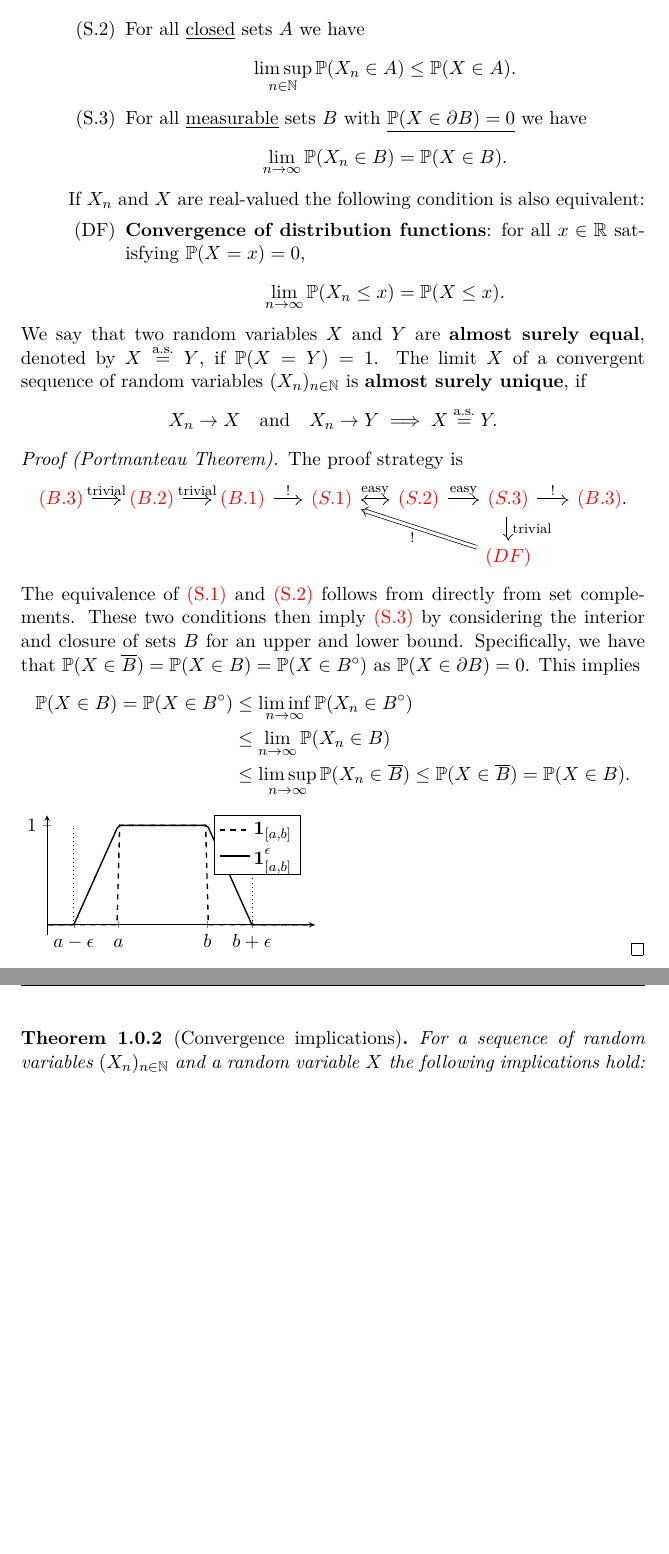
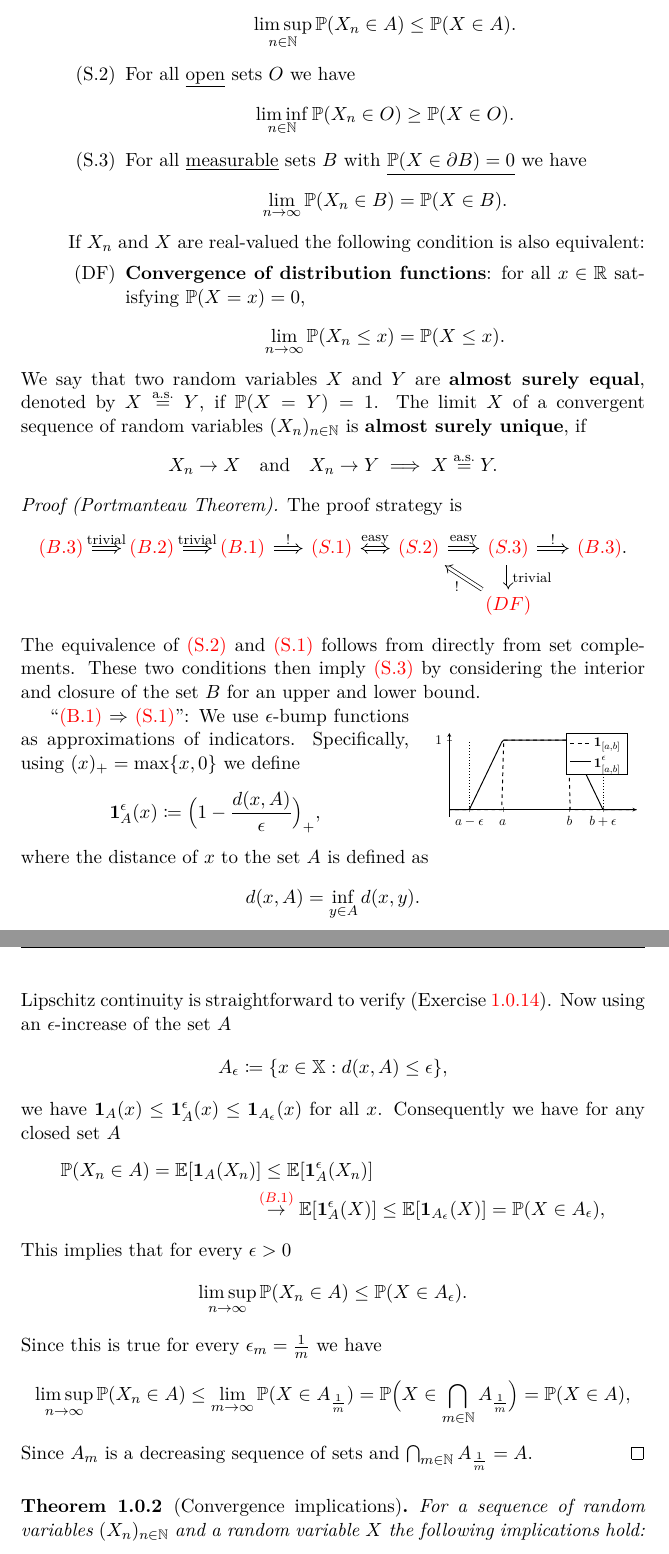
Before and after one commit to FelixBenning/Complements-prob-stat, a LaTeX thesis (ms.tex, which reads macros.tex, packages.tex, sections/convergence.tex): two parts of pages 5 and 6 of 50, joined at a grey line, cut so that both start at the same text, the shorter picture padded with empty space. Compiled offline with pdfLaTeX.

Commit message:
start portmanteau proof

```diff
--- a/macros.tex
+++ b/macros.tex
@@ -16,9 +16,15 @@
 \newtheorem{remark}[proposition]{Remark}
 %%
 
+\NewDocumentEnvironment{myproof}{o}{
+  \pushQED{\qed}%
+  \medbreak\noindent%
+  \IfNoValueTF{#1}%
+    {\textit{Proof.}}%
+    {\textit{#1.}}%
+}{\popQED \par\medskip}
+
 %%% Solution
-
-
 %%% Prepare if solution
 \newif\ifsolution
 \NewDocumentEnvironment{solution}{O{Solution} +b}{\ifsolution \begin{proof}[#1] #2\end{proof}\fi}{}
--- a/packages.tex
+++ b/packages.tex
@@ -24,11 +24,13 @@
 
 % \usepackage{graphicx} % enable pictures
 \usepackage{wrapfig} % text wrapping around figures
+\usepackage{wrapstuff}
 \usepackage{tikz, tikz-cd, pgfplots} % plots and sketches
 \usetikzlibrary{bending,positioning,calc}
 \usetikzlibrary{decorations.pathreplacing}
 \usetikzlibrary{arrows.meta}
-% \pgfplotsset{compat=1.16}
+\pgfplotsset{compat=1.18}
+
 
 \usepackage{subcaption}
 
--- a/sections/convergence.tex
+++ b/sections/convergence.tex
@@ -70,49 +70,79 @@
     \]
 \end{definition}
 
-\begin{proof}[Proof (Portmanteau Theorem)]
+\begin{myproof}[Proof (Portmanteau Theorem)]
     The proof strategy is
     \begin{center}
-    \begin{tikzcd}[
-        column sep=.6cm,
-        row sep=0.5cm,
-    ]
-        \ref{it: b.a.s. cont}
-        \arrow[r, Rightarrow]{}{\text{trivial}}
-        & \ref{it: b.cont}
-        \arrow[r, Rightarrow]{}{\text{trivial}}
-        & \ref{it: b.lip}
-        \arrow[r, Rightarrow]{}{!}
-        & \ref{it: s.open}
-        \arrow[r, Leftrightarrow]{}{\text{easy}}
-        & \ref{it: s.closed}
-        \arrow[r, Rightarrow]{}{\text{easy}}
-        & \ref{it: s.zero boundary}
-        \arrow[r, Rightarrow]{}{!}
-        \arrow[d, Rightarrow]{}{\text{trivial}}
-        & \ref{it: b.a.s. cont}.
-        \\
-        & & & & & \ref{it: df}
-        \arrow[ull, Rightarrow]{}{!}
-    \end{tikzcd}
+        \input{tikz/portemanteau.tikz}
     \end{center}
     The equivalence of \ref{it: s.open} and \ref{it: s.closed} follows from
     directly from set complements. These two conditions then imply \ref{it: s.zero boundary}
-    by considering the interior and closure of sets \(B\) for an upper and lower
-    bound. Specifically, we have that \(\Prob{X \in \closure{B}} = \Prob{X \in B} = \Prob{X\in \interior{B}}\)
-    as \(\Prob{X \in \partial B} = 0\). This implies
+    by considering the interior and closure of the set \(B\) for an upper and lower
+    bound.
+    % Specifically, we have that \(\Prob{X \in \closure{B}} = \Prob{X \in B} = \Prob{X\in \interior{B}}\)
+    % as \(\Prob{X \in \partial B} = 0\). This implies
+    % \[\begin{aligned}
+    %     \Prob{X \in B} = \Prob{X \in \interior{B}}
+    %     &\le \liminf_{n\to \infty} \Prob{X_n \in \interior{B}}
+    %     \\
+    %     &\le \lim_{n\to\infty} \Prob{X_n \in B}
+    %     \\
+    %     &\le \limsup_{n\to \infty} \Prob{X_n \in \closure{B}}
+    %     \le \Prob{X \in \closure{B}} = \Prob{X \in B}.
+    % \end{aligned}
+    % \]
+
+    % \begin{wrapstuff}[type=figure,width=.35\textwidth,top=1]
+    %     \scalebox{0.7}{
+    %     \input{tikz/eps-bump.tikz}
+    %     }
+    % \end{wrapstuff}
+
+    \begin{wrapfigure}[5]{o}{0.35\textwidth}
+        \scalebox{0.7}{
+        \input{tikz/eps-bump.tikz}
+        }
+    \end{wrapfigure}
+
+    ``\ref{it: b.lip} \(\Rightarrow\) \ref{it: s.closed}'': We use \(\epsilon\)-bump
+    functions as approximations of indicators.
+    Specifically, using \((x)_+ = \max\{x, 0\}\) we define
+    \[
+        \Indicator{A}^\epsilon(x) \coloneq \Bigl(1-\frac{\metric(x, A)}\epsilon\Bigr)_+,
+    \]
+    where the distance of \(x\) to the set \(A\) is
+    defined as
+    \[
+        \metric(x,A) = \inf_{y\in A} \metric(x,y).
+    \]
+    Lipschitz continuity is straightforward to verify (Exercise \ref{ex: lipschitz bump functions}).
+    Now using an \(\epsilon\)-increase of the set \(A\)
+    \[
+        A_\epsilon \coloneq \Set{x \in \domain : \metric(x,A) \le \epsilon},
+    \]
+    we have  \(\Indicator{A}(x) \le \Indicator{A}^\epsilon(x) \le \Indicator{A_\epsilon}(x)\) for all \(x\).
+    Consequently we have for any closed set \(A\)
     \[\begin{aligned}
-        \Prob{X \in B} = \Prob{X \in \interior{B}}
-        &\le \liminf_{n\to \infty} \Prob{X_n \in \interior{B}}
+        \Pr(X_n \in A) = \Exp{\Indicator{A}(X_n)}
+        &\le \Exp{\Indicator{A}^\epsilon(X_n)}
         \\
-        &\le \lim_{n\to\infty} \Prob{X_n \in B}
-        \\
-        &\le \limsup_{n\to \infty} \Prob{X_n \in \closure{B}}
-        \le \Prob{X \in \closure{B}} = \Prob{X \in B}.
+        \overset{\ref{it: b.lip}}&\to \Exp{\Indicator{A}^\epsilon(X)} \le \Exp{\Indicator{A_\epsilon}(X)}
+        = \Pr(X \in A_\epsilon),
     \end{aligned}
     \]
-    \input{tikzpictures/eps-bump.tikz}
-\end{proof}
+    This implies that for every \(\epsilon >0\)
+    \[
+        \limsup_{n\to \infty} \Pr(X_n \in A) \le \Pr(X \in A_\epsilon).
+    \]
+    Since this is true for every \(\epsilon_m = \frac1m\) we have
+    \[
+        \limsup_{n\to \infty} \Pr(X_n \in A)
+        \le \lim_{m\to\infty}\Pr(X \in A_{\frac1m})
+        = \Pr\Bigl(X \in \bigcap_{m\in \nat} A_{\frac1m}\Bigr)
+        = \Pr(X \in A),
+    \]
+    Since \(A_m\) is a decreasing sequence of sets and \(\bigcap_{m\in \nat} A_{\frac1m} = A\).
+\end{myproof}
 
 \begin{theorem}[Convergence implications]
     \label{thm: convergence implications}
--- a/tikzpictures/eps-bump.tikz
+++ b/tikz/eps-bump.tikz
@@ -1,7 +1,7 @@
 \begin{tikzpicture}
     \begin{axis}[
         axis lines=middle,
-        xmin=0.2, xmax=3.2,
+        xmin=0.2, xmax=3,
         ymin=-0.1, ymax=1.1,
         samples=200,
         domain=-2:4,
--- /dev/null
+++ b/tikz/portemanteau.tikz
@@ -0,0 +1,22 @@
+    \begin{tikzcd}[
+        column sep=.6cm,
+        row sep=0.5cm,
+    ]
+        \ref{it: b.a.s. cont}
+        \arrow[r, Rightarrow]{}{\text{trivial}}
+        & \ref{it: b.cont}
+        \arrow[r, Rightarrow]{}{\text{trivial}}
+        & \ref{it: b.lip}
+        \arrow[r, Rightarrow]{}{!}
+        & \ref{it: s.closed}
+        \arrow[r, Leftrightarrow]{}{\text{easy}}
+        & \ref{it: s.open}
+        \arrow[r, Rightarrow]{}{\text{easy}}
+        & \ref{it: s.zero boundary}
+        \arrow[r, Rightarrow]{}{!}
+        \arrow[d, Rightarrow]{}{\text{trivial}}
+        & \ref{it: b.a.s. cont}.
+        \\
+        & & & & & \ref{it: df}
+        \arrow[ul, Rightarrow]{}{!}
+    \end{tikzcd}
```
Also changed, not shown: ms.tex (renamed from Course Notes.tex), tikz/convergence-impl.tikz (renamed from tikzpictures/convergence-impl.tikz), sections/convergence.tex (35 more changed lines), tikz/eps-bump.tikz (1 more changed lines).
